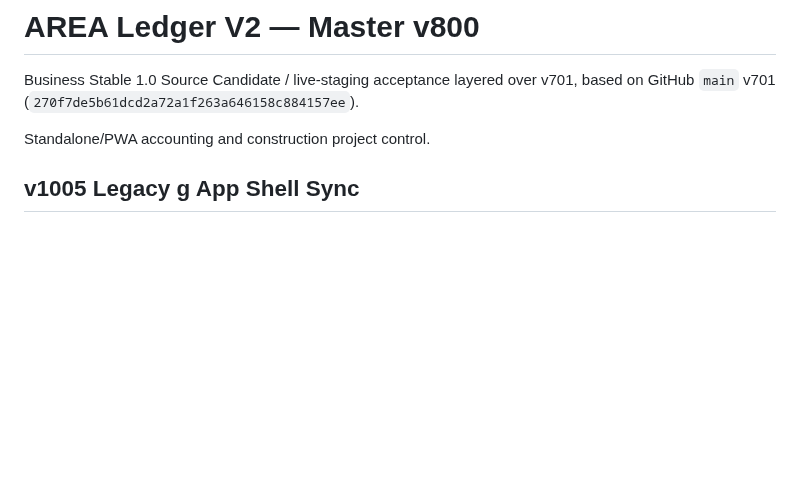
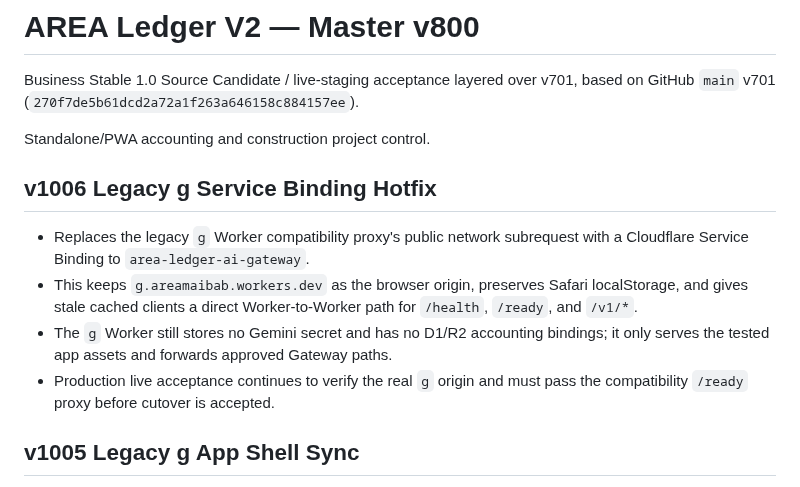
Before and after one commit to jmmeta6767/area-ledger, a Markdown page: README.md, the part around the change. Rendered like a GitHub page; blank space fills up the shorter version.

Commit message:
v1006 use service binding for legacy g gateway proxy

```diff
--- a/README.md
+++ b/README.md
@@ -5,6 +5,13 @@ Business Stable 1.0 Source Candidate / live-staging acceptance layered over v701
 
 Standalone/PWA accounting and construction project control.
 
+
+## v1006 Legacy g Service Binding Hotfix
+
+- Replaces the legacy `g` Worker compatibility proxy's public network subrequest with a Cloudflare Service Binding to `area-ledger-ai-gateway`.
+- This keeps `g.areamaibab.workers.dev` as the browser origin, preserves Safari localStorage, and gives stale cached clients a direct Worker-to-Worker path for `/health`, `/ready`, and `/v1/*`.
+- The `g` Worker still stores no Gemini secret and has no D1/R2 accounting bindings; it only serves the tested app assets and forwards approved Gateway paths.
+- Production live acceptance continues to verify the real `g` origin and must pass the compatibility `/ready` proxy before cutover is accepted.
 
 ## v1005 Legacy g App Shell Sync
 
```
